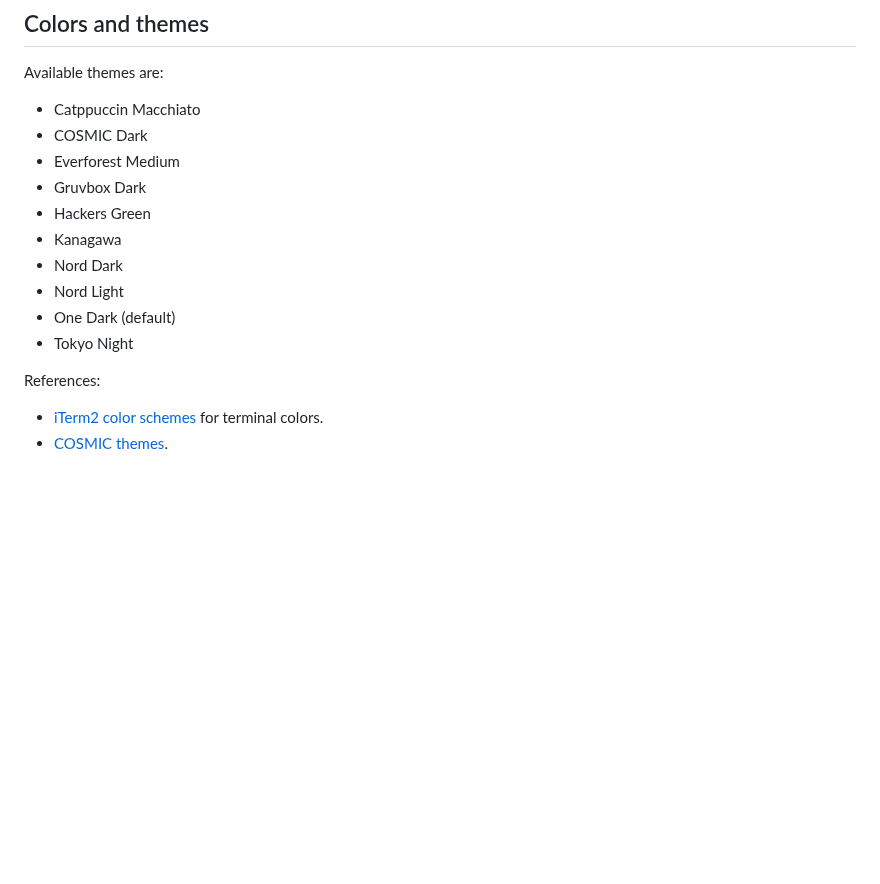
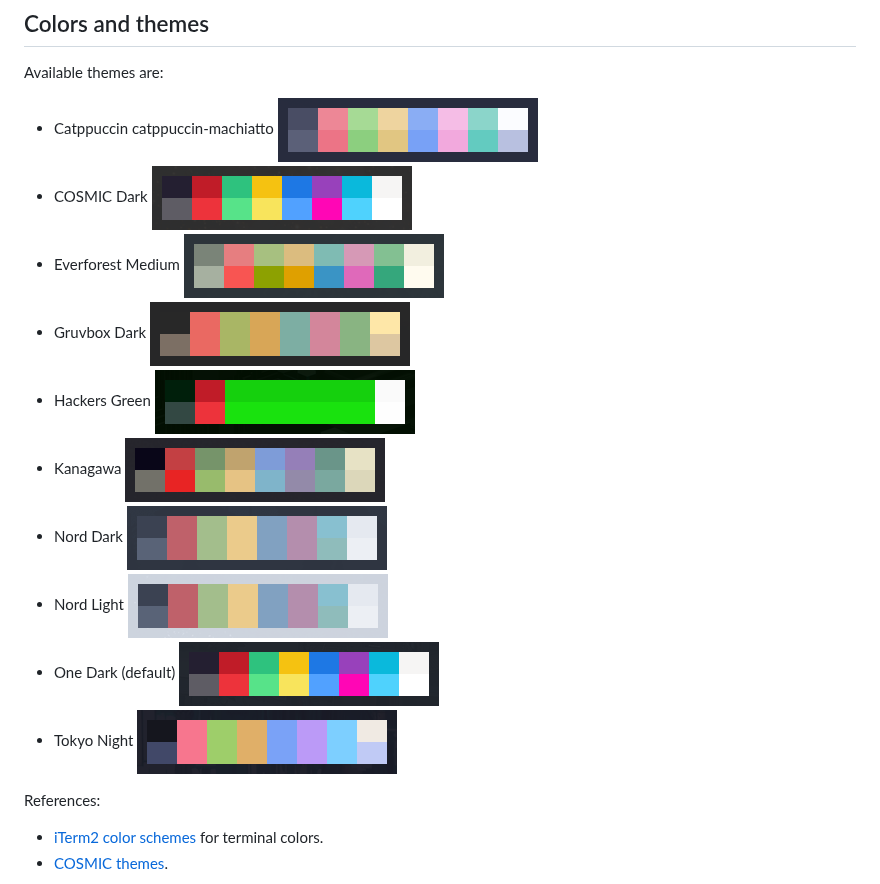
Before and after one commit to CuriosLabs/curios-themes, a Markdown page: README.md, the part around the change. Rendered like a GitHub page; pictures changed too: assets/hackers-green.png (added); blank space fills up the shorter version.

Commit message:
Added: colors palettes

```diff
--- a/README.md
+++ b/README.md
@@ -41,16 +41,26 @@ It comes pre-installed with [CuriOS](https://github.com/CuriosLabs/CuriOS).
 
 Available themes are:
 
-- Catppuccin Macchiato
+- Catppuccin catppuccin-machiatto
+  ![Catppuccin colors](https://github.com/CuriosLabs/curios-themes/blob/testing/assets/catppuccin-machiatto.png?raw=true "Catppuccin palette")
 - COSMIC Dark
+  ![COSMIC dark colors](https://github.com/CuriosLabs/curios-themes/blob/testing/assets/cosmic-dark.png?raw=true "Cosmic palette")
 - Everforest Medium
+  ![Everforest colors](https://github.com/CuriosLabs/curios-themes/blob/testing/assets/everforest.png?raw=true "Everforest palette")
 - Gruvbox Dark
+  ![Gruvbox colors](https://github.com/CuriosLabs/curios-themes/blob/testing/assets/gruvbox-dark.png?raw=true "Gruvbox palette")
 - Hackers Green
+  ![Hackers colors](https://github.com/CuriosLabs/curios-themes/blob/testing/assets/hackers-green.png?raw=true "Hackers green palette")
 - Kanagawa
+  ![Kanagawa colors](https://github.com/CuriosLabs/curios-themes/blob/testing/assets/kanagawa.png?raw=true "Kanagawa palette")
 - Nord Dark
+  ![Nord dark colors](https://github.com/CuriosLabs/curios-themes/blob/testing/assets/nord-dark.png?raw=true "Nord dark palette")
 - Nord Light
+  ![Nord Light colors](https://github.com/CuriosLabs/curios-themes/blob/testing/assets/nord-light.png?raw=true "Nord light palette")
 - One Dark (default)
+  ![One dark colors](https://github.com/CuriosLabs/curios-themes/blob/testing/assets/one-dark.png?raw=true "One dark palette")
 - Tokyo Night
+  ![Tokyo night colors](https://github.com/CuriosLabs/curios-themes/blob/testing/assets/tokyo-night.png?raw=true "Tokyo night palette")
 
 References:
 
```
